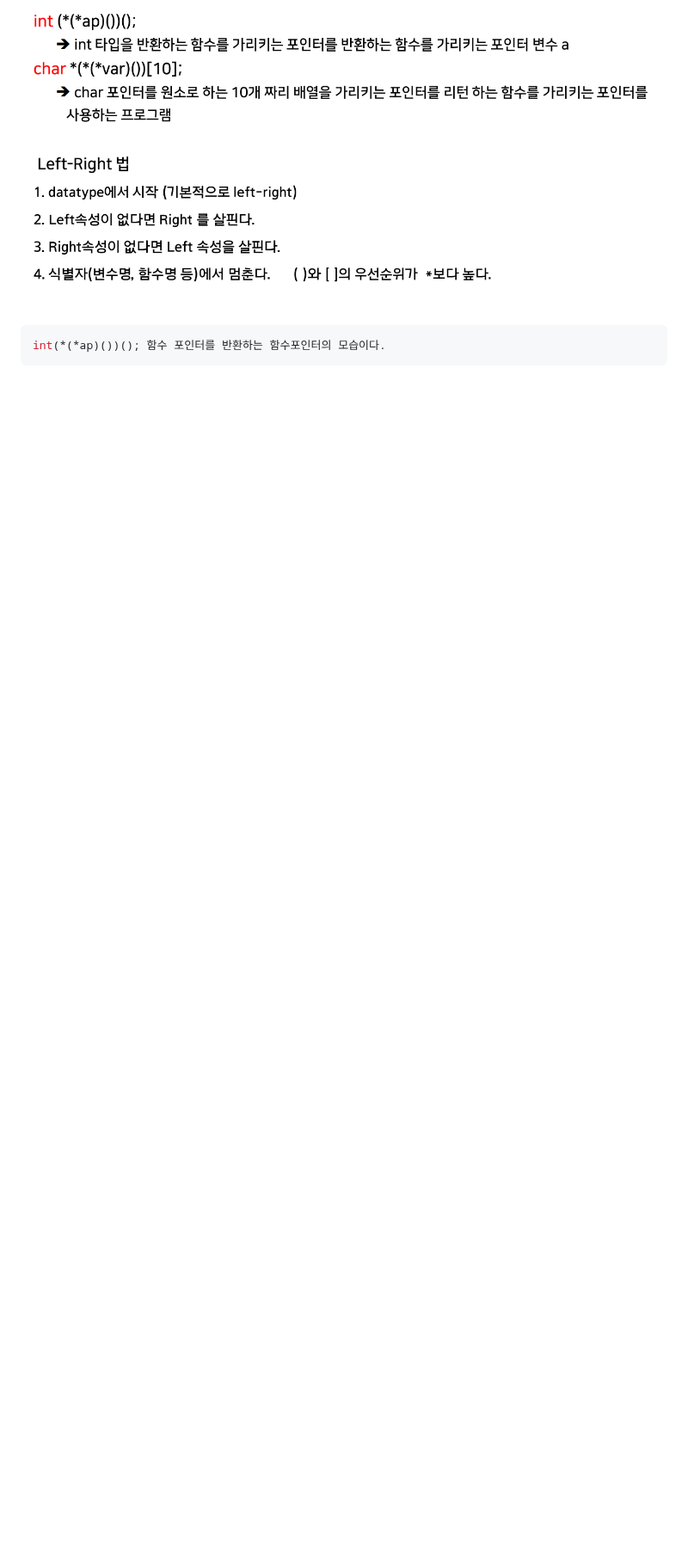
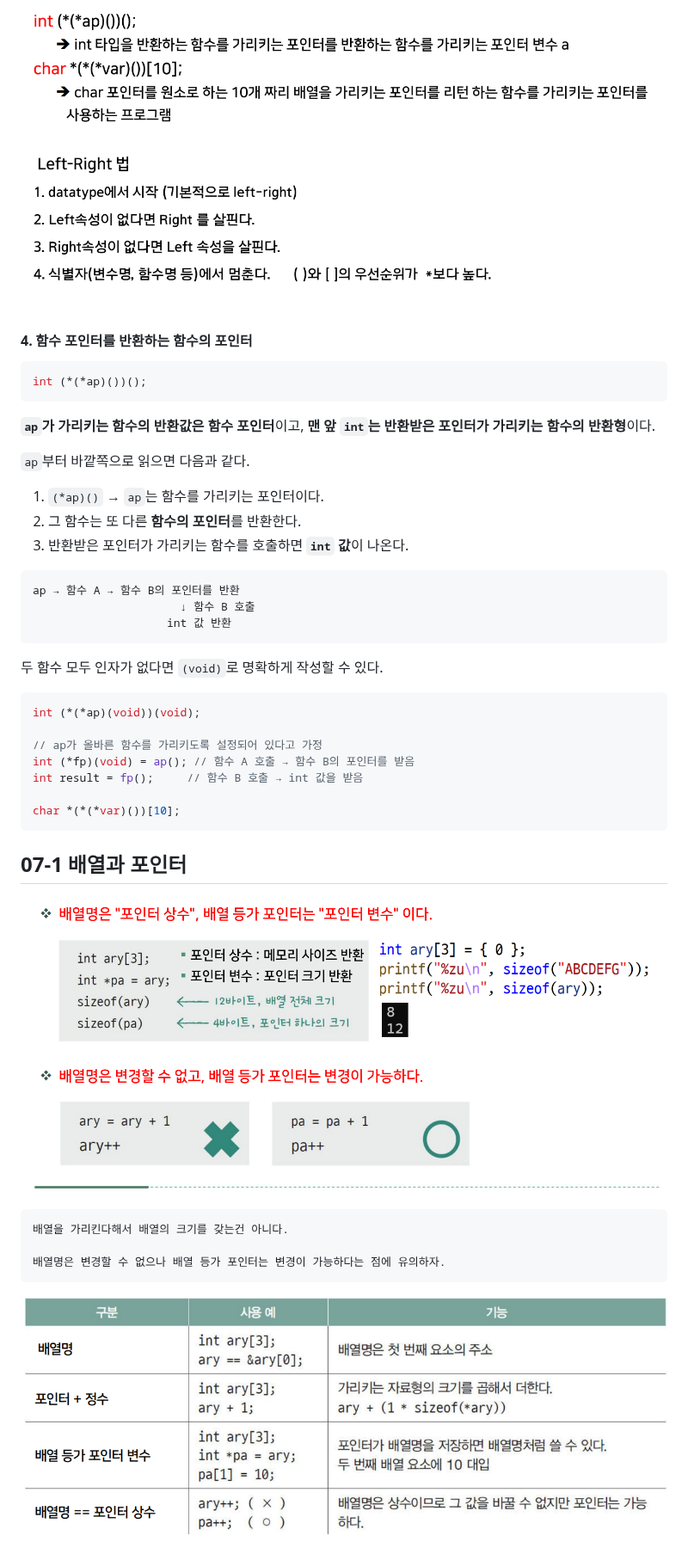
Before and after one commit to dkdltm221/Embedded-SW-TIL, a Markdown page: C/3_C_Arrays_Pointers.md, the part around the change. Shown at 86% size. GitHub-like rendering; pictures changed too: C/img/07-5.png (added), C/img/07-7.png (added); blank space fills up the shorter version.

````diff
--- a/C/3_C_Arrays_Pointers.md
+++ b/C/3_C_Arrays_Pointers.md
@@ -391,6 +391,43 @@ a + 1의 주소:        0x1000 + 0x14 = 0x1014
 
 ![참고사진](./img/06-4.png)
 
-```C
-int(*(*ap)())(); 함수 포인터를 반환하는 함수포인터의 모습이다.
+#### 4. 함수 포인터를 반환하는 함수의 포인터
+
+```c
+int (*(*ap)())();
 ```
+
+**`ap`가 가리키는 함수의 반환값은 함수 포인터**이고, **맨 앞 `int`는 반환받은 포인터가 가리키는 함수의 반환형**이다.
+
+`ap`부터 바깥쪽으로 읽으면 다음과 같다.
+
+1. `(*ap)()` → `ap`는 함수를 가리키는 포인터이다.
+2. 그 함수는 또 다른 **함수의 포인터**를 반환한다.
+3. 반환받은 포인터가 가리키는 함수를 호출하면 **`int` 값**이 나온다.
+
+```text
+ap → 함수 A → 함수 B의 포인터를 반환
+                      ↓ 함수 B 호출
+                    int 값 반환
+```
+
+두 함수 모두 인자가 없다면 `(void)`로 명확하게 작성할 수 있다.
+
+```c
+int (*(*ap)(void))(void);
+
+// ap가 올바른 함수를 가리키도록 설정되어 있다고 가정
+int (*fp)(void) = ap(); // 함수 A 호출 → 함수 B의 포인터를 받음
+int result = fp();     // 함수 B 호출 → int 값을 받음
+
+char *(*(*var)())[10];
+```
+
+## 07-1 배열과 포인터
+![참고사진](./img/07-5.png)
+```
+배열을 가리킨다해서 배열의 크기를 갖는건 아니다.
+
+배열명은 변경할 수 없으나 배열 등가 포인터는 변경이 가능하다는 점에 유의하자.
+```
+![참고사진](./img/07-7.png)
````
Also changed, not shown: 3 other files.
